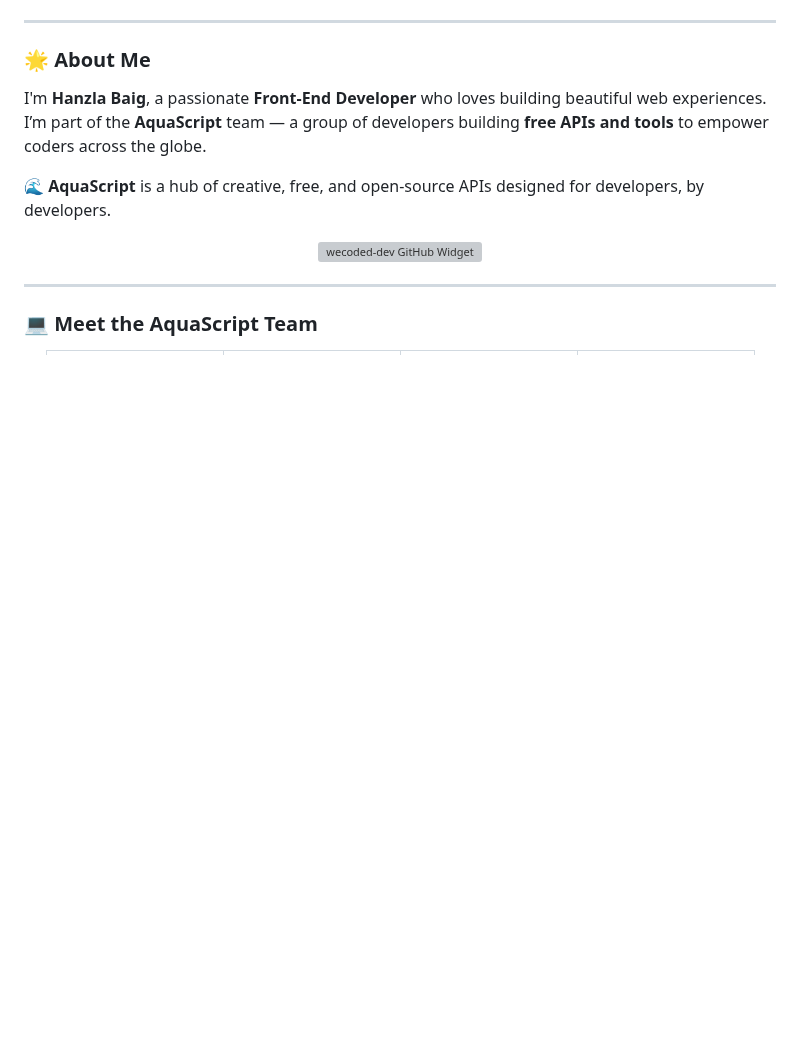
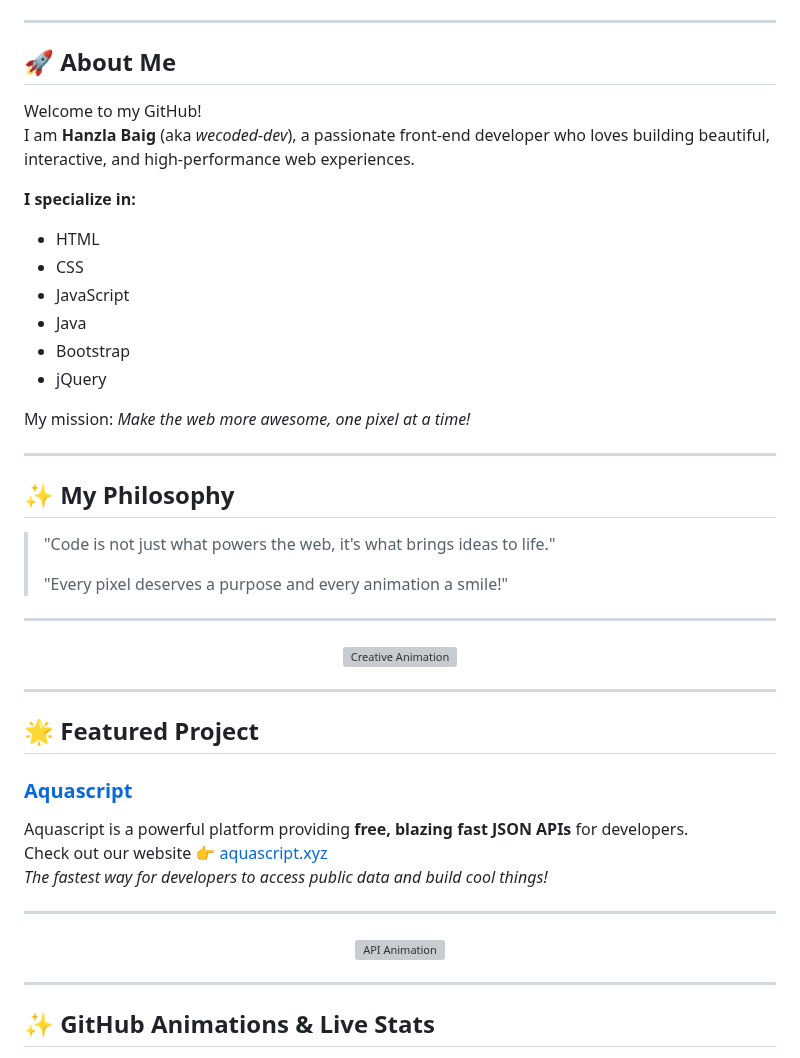
Before and after one commit to wecoded-dev/wecoded-dev, a Markdown page: README.md, the part around one of its changes. Rendered like a GitHub page; blank space fills up the shorter version; grey boxes are pictures that could not be loaded.

```diff
--- a/README.md
+++ b/README.md
@@ -18,20 +24,54 @@
 
 ---
 
-### 🌟 About Me
+## 🚀 About Me
 
-I'm **Hanzla Baig**, a passionate **Front-End Developer** who loves building beautiful web experiences.
-I’m part of the **AquaScript** team — a group of developers building **free APIs and tools** to empower coders across the globe.
+Welcome to my GitHub!
+I am **Hanzla Baig** (aka _wecoded-dev_), a passionate front-end developer who loves building beautiful, interactive, and high-performance web experiences.
 
-🌊 **AquaScript** is a hub of creative, free, and open-source APIs designed for developers, by developers.
+**I specialize in:**
+- HTML
+- CSS
+- JavaScript
+- Java
+- Bootstrap
+- jQuery
 
-<p align="center">
-  <img src="https://github-widgetbox.vercel.app/api/profile?username=wecoded-dev&data=followers,repositories,stars,commits" alt="wecoded-dev GitHub Widget" />
-</p>
+My mission: _Make the web more awesome, one pixel at a time!_
 
 ---
 
-### 💻 Meet the AquaScript Team
+## ✨ My Philosophy
+
+> "Code is not just what powers the web, it's what brings ideas to life."
+>
+> "Every pixel deserves a purpose and every animation a smile!"
+
+---
+
+<div align="center">
+  <img src="https://media.giphy.com/media/13HgwGsXF0aiGY/giphy.gif" width="360" alt="Creative Animation" />
+</div>
+
+---
+
+## 🌟 Featured Project
+
+### [Aquascript](https://github.com/wecoded-dev/Aquascript)
+
+Aquascript is a powerful platform providing **free, blazing fast JSON APIs** for developers.
+Check out our website 👉 [aquascript.xyz](https://aquascript.xyz)
+_The fastest way for developers to access public data and build cool things!_
+
+---
+
+<div align="center">
+  <img src="https://media.giphy.com/media/xT9IgzoKnwFNmISR8I/giphy.gif" width="340" alt="API Animation" />
+</div>
+
+---
+
+## ✨ GitHub Animations & Live Stats
 
 <div align="center">
 
```
Also changed, not shown: other parts of README.md (+76 -82 lines).
